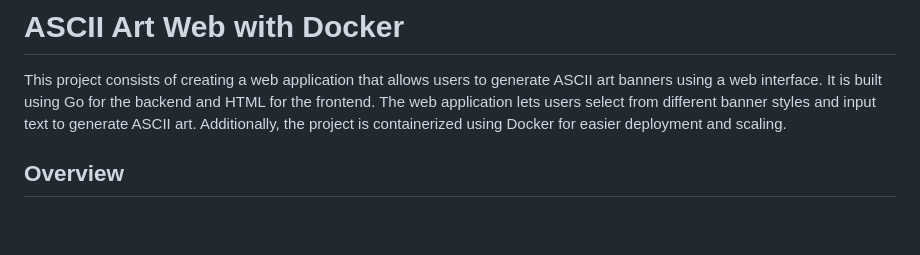
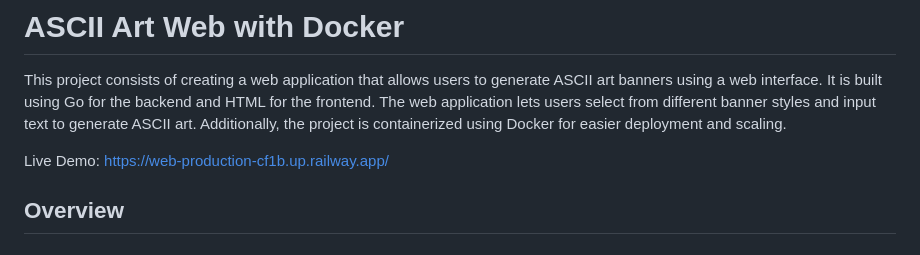
Before and after one commit to talaamm/Web-Docker-AsciiArt_March2024, a Markdown page: README.md, the part around the change. Drawn GitHub-style; blank space fills up the shorter version.

```diff
--- a/README.md
+++ b/README.md
@@ -1,6 +1,8 @@
 # ASCII Art Web with Docker
 
 This project consists of creating a web application that allows users to generate ASCII art banners using a web interface. It is built using Go for the backend and HTML for the frontend. The web application lets users select from different banner styles and input text to generate ASCII art. Additionally, the project is containerized using Docker for easier deployment and scaling.
+
+Live Demo: https://web-production-cf1b.up.railway.app/
 
 ## Overview
 
```
